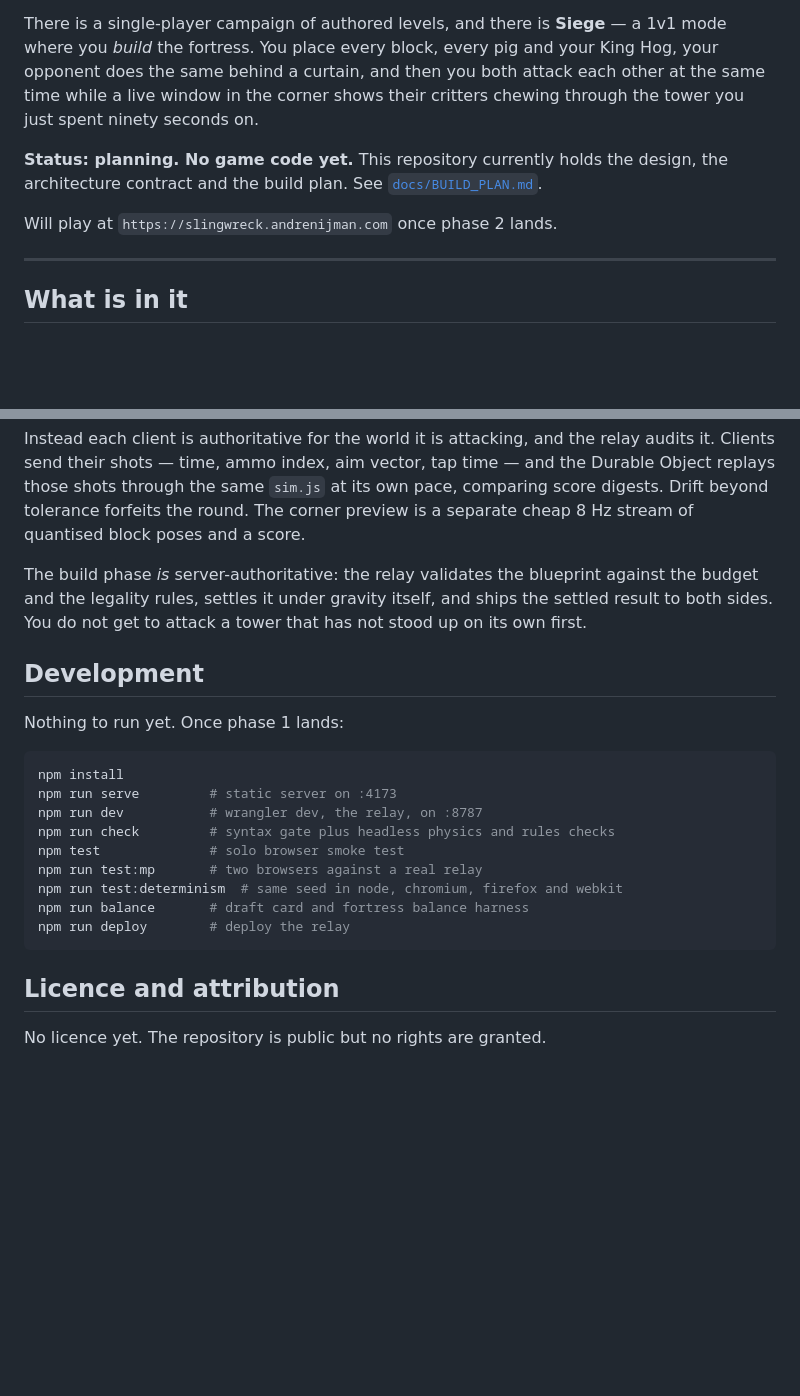
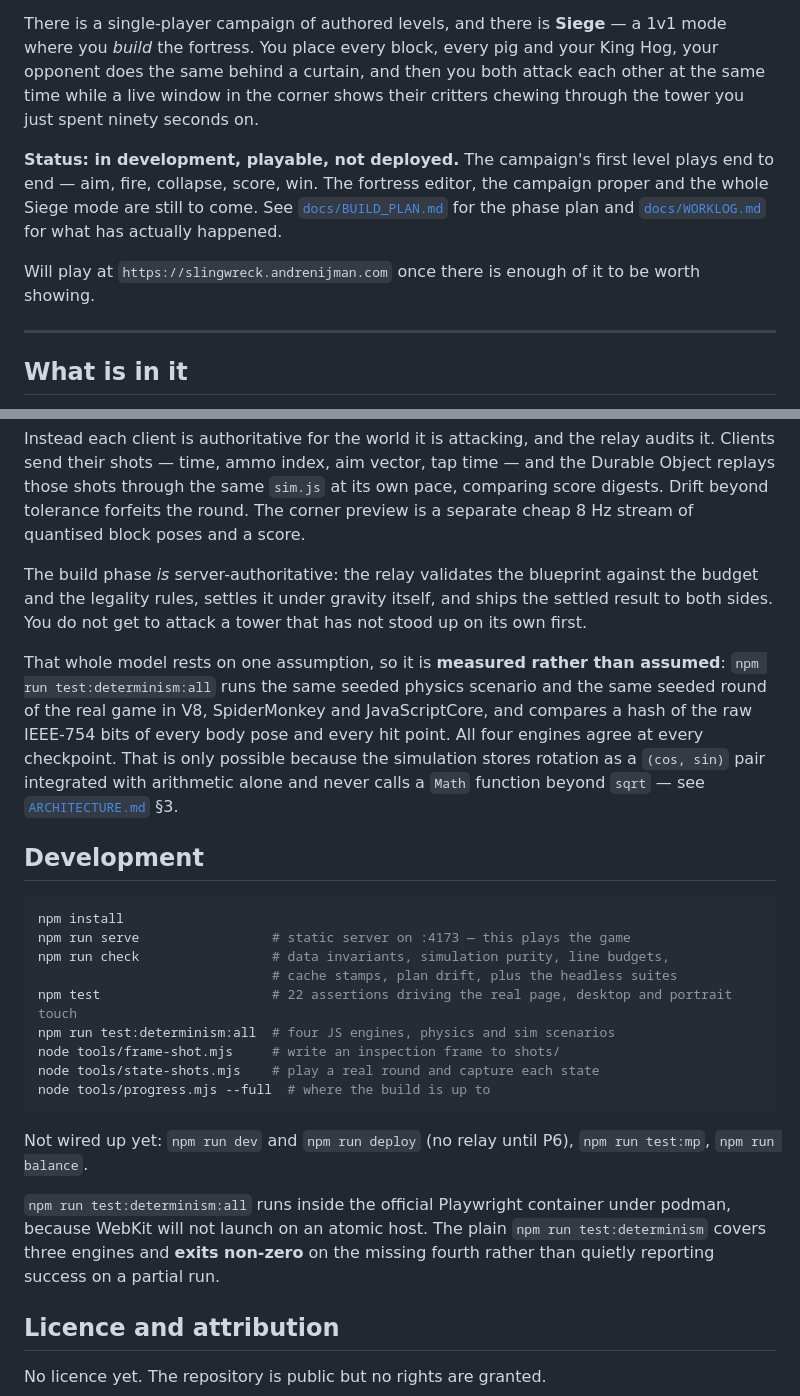
Before and after one commit to AndreNijman/slingwreck, a Markdown page: README.md, 2 parts joined by grey strips. GitHub-like rendering; blank space fills up the shorter version.

Commit message:
docs: bring README and RESUME up to date with the built state

````diff
--- a/README.md
+++ b/README.md
@@ -9,10 +9,14 @@ Hog, your opponent does the same behind a curtain, and then you both attack each
 other at the same time while a live window in the corner shows their critters
 chewing through the tower you just spent ninety seconds on.
 
-**Status: planning. No game code yet.** This repository currently holds the design,
-the architecture contract and the build plan. See [`docs/BUILD_PLAN.md`](docs/BUILD_PLAN.md).
+**Status: in development, playable, not deployed.** The campaign's first level plays
+end to end — aim, fire, collapse, score, win. The fortress editor, the campaign proper
+and the whole Siege mode are still to come. See
+[`docs/BUILD_PLAN.md`](docs/BUILD_PLAN.md) for the phase plan and
+[`docs/WORKLOG.md`](docs/WORKLOG.md) for what has actually happened.
 
-Will play at `https://slingwreck.andrenijman.com` once phase 2 lands.
+Will play at `https://slingwreck.andrenijman.com` once there is enough of it to be
+worth showing.
 
 ---
 
@@ -83,21 +106,35 @@ the budget and the legality rules, settles it under gravity itself, and ships th
 settled result to both sides. You do not get to attack a tower that has not stood up
 on its own first.
 
+That whole model rests on one assumption, so it is **measured rather than assumed**:
+`npm run test:determinism:all` runs the same seeded physics scenario and the same
+seeded round of the real game in V8, SpiderMonkey and JavaScriptCore, and compares a
+hash of the raw IEEE-754 bits of every body pose and every hit point. All four engines
+agree at every checkpoint. That is only possible because the simulation stores rotation
+as a `(cos, sin)` pair integrated with arithmetic alone and never calls a `Math`
+function beyond `sqrt` — see [`ARCHITECTURE.md`](ARCHITECTURE.md) §3.
+
 ## Development
-
-Nothing to run yet. Once phase 1 lands:
 
 ```bash
 npm install
-npm run serve         # static server on :4173
-npm run dev           # wrangler dev, the relay, on :8787
-npm run check         # syntax gate plus headless physics and rules checks
-npm test              # solo browser smoke test
-npm run test:mp       # two browsers against a real relay
-npm run test:determinism  # same seed in node, chromium, firefox and webkit
-npm run balance       # draft card and fortress balance harness
-npm run deploy        # deploy the relay
+npm run serve                 # static server on :4173 — this plays the game
+npm run check                 # data invariants, simulation purity, line budgets,
+                              # cache stamps, plan drift, plus the headless suites
+npm test                      # 22 assertions driving the real page, desktop and portrait touch
+npm run test:determinism:all  # four JS engines, physics and sim scenarios
+node tools/frame-shot.mjs     # write an inspection frame to shots/
+node tools/state-shots.mjs    # play a real round and capture each state
+node tools/progress.mjs --full  # where the build is up to
 ```
+
+Not wired up yet: `npm run dev` and `npm run deploy` (no relay until P6),
+`npm run test:mp`, `npm run balance`.
+
+`npm run test:determinism:all` runs inside the official Playwright container under
+podman, because WebKit will not launch on an atomic host. The plain
+`npm run test:determinism` covers three engines and **exits non-zero** on the missing
+fourth rather than quietly reporting success on a partial run.
 
 ## Licence and attribution
 
````
Also changed, not shown: other parts of README.md (+26 -7 lines).
